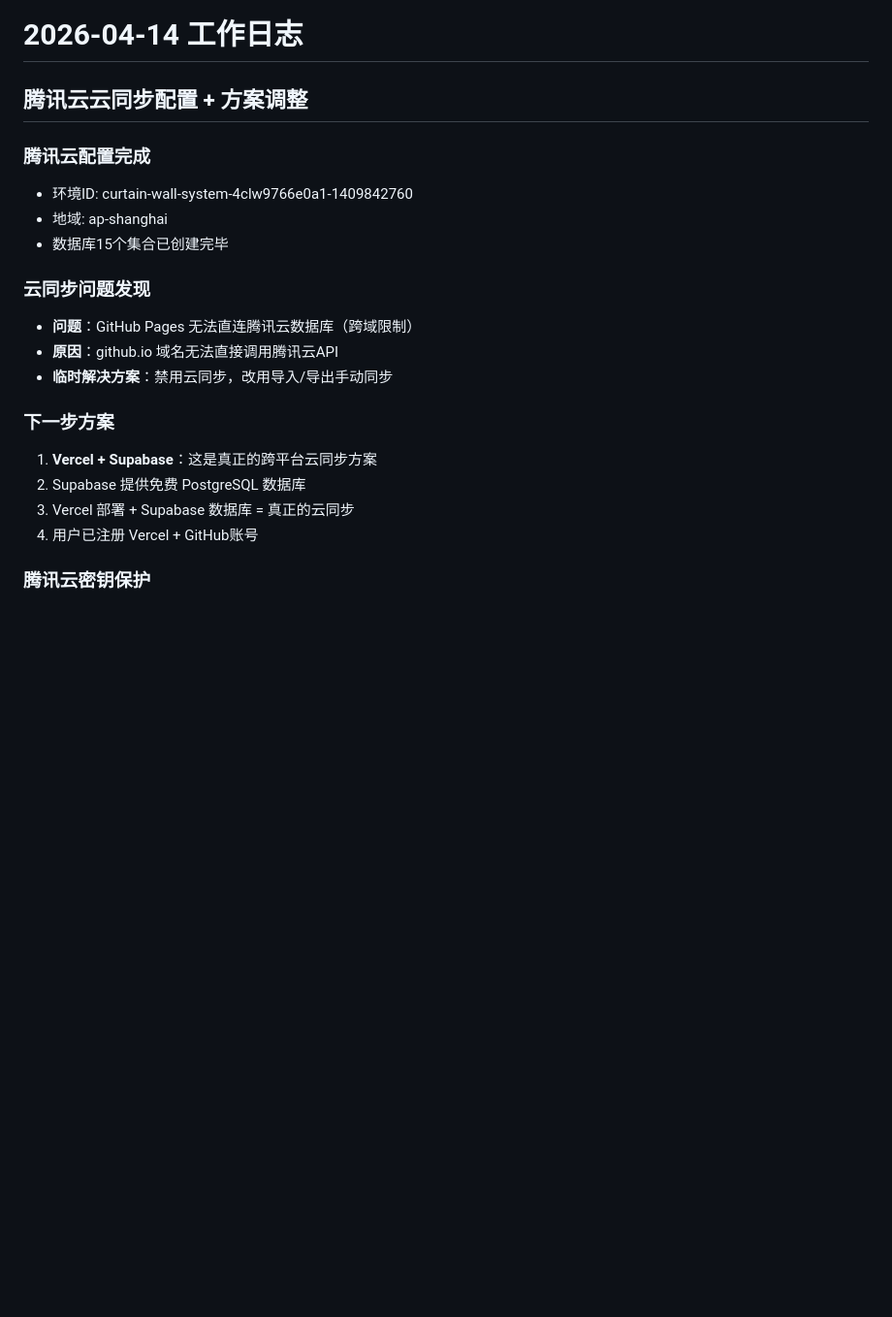
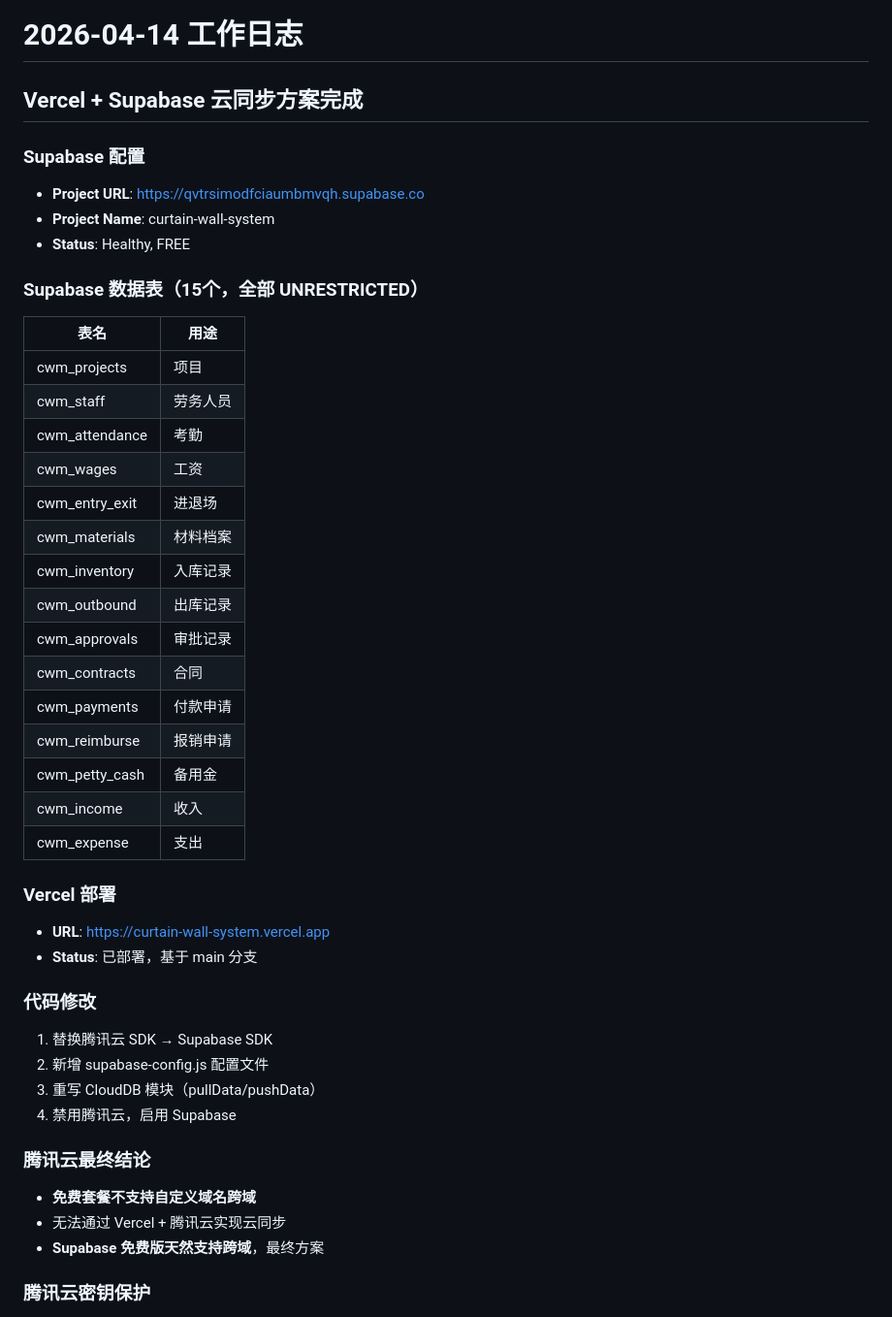
Before and after one commit to tmsy-2026/Curtain-Wall-System, a Markdown page: .workbuddy/memory/2026-04-14.md, the part around the change. Shown at 97% size. Drawn GitHub-style; blank space fills up the shorter version.

Commit message:
docs: 更新内存记录 - Supabase方案完成

```diff
--- a/.workbuddy/memory/2026-04-14.md
+++ b/.workbuddy/memory/2026-04-14.md
@@ -1,22 +1,45 @@
 # 2026-04-14 工作日志
 
-## 腾讯云云同步配置 + 方案调整
+## Vercel + Supabase 云同步方案完成
 
-### 腾讯云配置完成
-- 环境ID: curtain-wall-system-4clw9766e0a1-1409842760
-- 地域: ap-shanghai
-- 数据库15个集合已创建完毕
+### Supabase 配置
+- **Project URL**: https://qvtrsimodfciaumbmvqh.supabase.co
+- **Project Name**: curtain-wall-system
+- **Status**: Healthy, FREE
 
-### 云同步问题发现
-- **问题**：GitHub Pages 无法直连腾讯云数据库（跨域限制）
-- **原因**：github.io 域名无法直接调用腾讯云API
-- **临时解决方案**：禁用云同步，改用导入/导出手动同步
+### Supabase 数据表（15个，全部 UNRESTRICTED）
+| 表名 | 用途 |
+|------|------|
+| cwm_projects | 项目 |
+| cwm_staff | 劳务人员 |
+| cwm_attendance | 考勤 |
+| cwm_wages | 工资 |
+| cwm_entry_exit | 进退场 |
+| cwm_materials | 材料档案 |
+| cwm_inventory | 入库记录 |
+| cwm_outbound | 出库记录 |
+| cwm_approvals | 审批记录 |
+| cwm_contracts | 合同 |
+| cwm_payments | 付款申请 |
+| cwm_reimburse | 报销申请 |
+| cwm_petty_cash | 备用金 |
+| cwm_income | 收入 |
+| cwm_expense | 支出 |
 
-### 下一步方案
-1. **Vercel + Supabase**：这是真正的跨平台云同步方案
-2. Supabase 提供免费 PostgreSQL 数据库
-3. Vercel 部署 + Supabase 数据库 = 真正的云同步
-4. 用户已注册 Vercel + GitHub账号
+### Vercel 部署
+- **URL**: https://curtain-wall-system.vercel.app
+- **Status**: 已部署，基于 main 分支
+
+### 代码修改
+1. 替换腾讯云 SDK → Supabase SDK
+2. 新增 supabase-config.js 配置文件
+3. 重写 CloudDB 模块（pullData/pushData）
+4. 禁用腾讯云，启用 Supabase
+
+### 腾讯云最终结论
+- **免费套餐不支持自定义域名跨域**
+- 无法通过 Vercel + 腾讯云实现云同步
+- **Supabase 免费版天然支持跨域**，最终方案
 
 ### 腾讯云密钥保护
 - SecretId/SecretKey 已从代码中移除
```
